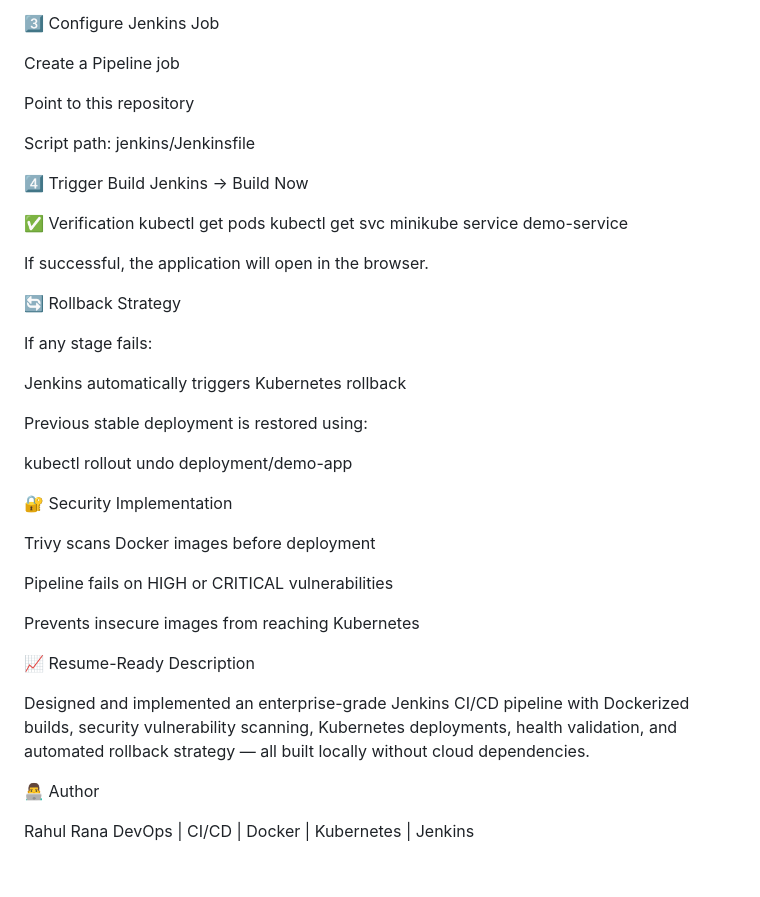
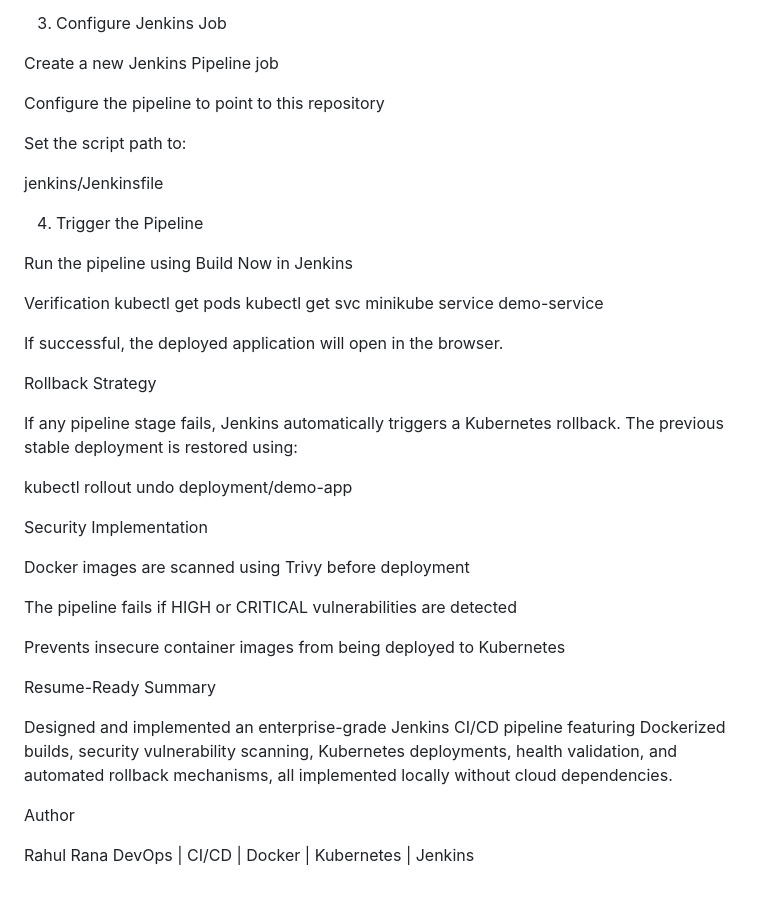
Before and after one commit to rahulrana16112005-design/jenkins-enterprise-cicd, a Markdown page: README.md, the part around one of its changes. Drawn GitHub-style.

Commit message:
docs: update README with enterprise project details

```diff
--- a/README.md
+++ b/README.md
@@ -127,47 +122,47 @@ minikube start --driver=docker
 kubectl get nodes
 
-3️⃣ Configure Jenkins Job
+3. Configure Jenkins Job
 
-Create a Pipeline job
+Create a new Jenkins Pipeline job
 
-Point to this repository
+Configure the pipeline to point to this repository
 
-Script path: jenkins/Jenkinsfile
+Set the script path to:
 
-4️⃣ Trigger Build
-Jenkins → Build Now
+jenkins/Jenkinsfile
 
-✅ Verification
+4. Trigger the Pipeline
+
+Run the pipeline using Build Now in Jenkins
+
+Verification
 kubectl get pods
 kubectl get svc
 minikube service demo-service
 
 
-If successful, the application will open in the browser.
+If successful, the deployed application will open in the browser.
 
-🔄 Rollback Strategy
+Rollback Strategy
 
-If any stage fails:
-
-Jenkins automatically triggers Kubernetes rollback
-
-Previous stable deployment is restored using:
+If any pipeline stage fails, Jenkins automatically triggers a Kubernetes rollback.
+The previous stable deployment is restored using:
 
 kubectl rollout undo deployment/demo-app
 
-🔐 Security Implementation
+Security Implementation
 
-Trivy scans Docker images before deployment
+Docker images are scanned using Trivy before deployment
 
-Pipeline fails on HIGH or CRITICAL vulnerabilities
+The pipeline fails if HIGH or CRITICAL vulnerabilities are detected
 
-Prevents insecure images from reaching Kubernetes
+Prevents insecure container images from being deployed to Kubernetes
 
-📈 Resume-Ready Description
+Resume-Ready Summary
 
-Designed and implemented an enterprise-grade Jenkins CI/CD pipeline with Dockerized builds, security vulnerability scanning, Kubernetes deployments, health validation, and automated rollback strategy — all built locally without cloud dependencies.
+Designed and implemented an enterprise-grade Jenkins CI/CD pipeline featuring Dockerized builds, security vulnerability scanning, Kubernetes deployments, health validation, and automated rollback mechanisms, all implemented locally without cloud dependencies.
 
-👨‍💻 Author
+Author
 
 Rahul Rana
 DevOps | CI/CD | Docker | Kubernetes | Jenkins
```
Also changed, not shown: other parts of README.md (+54 -59 lines).
